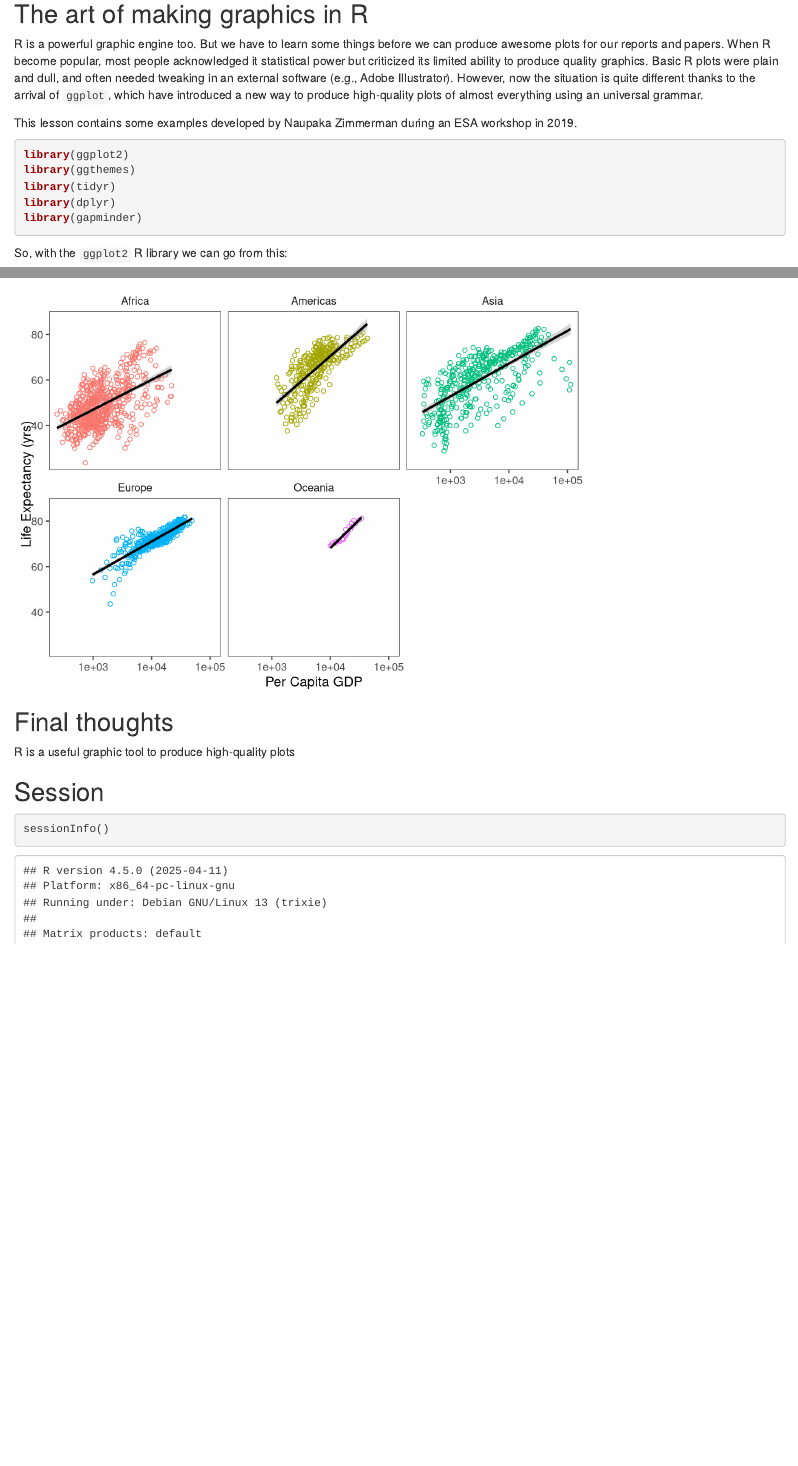
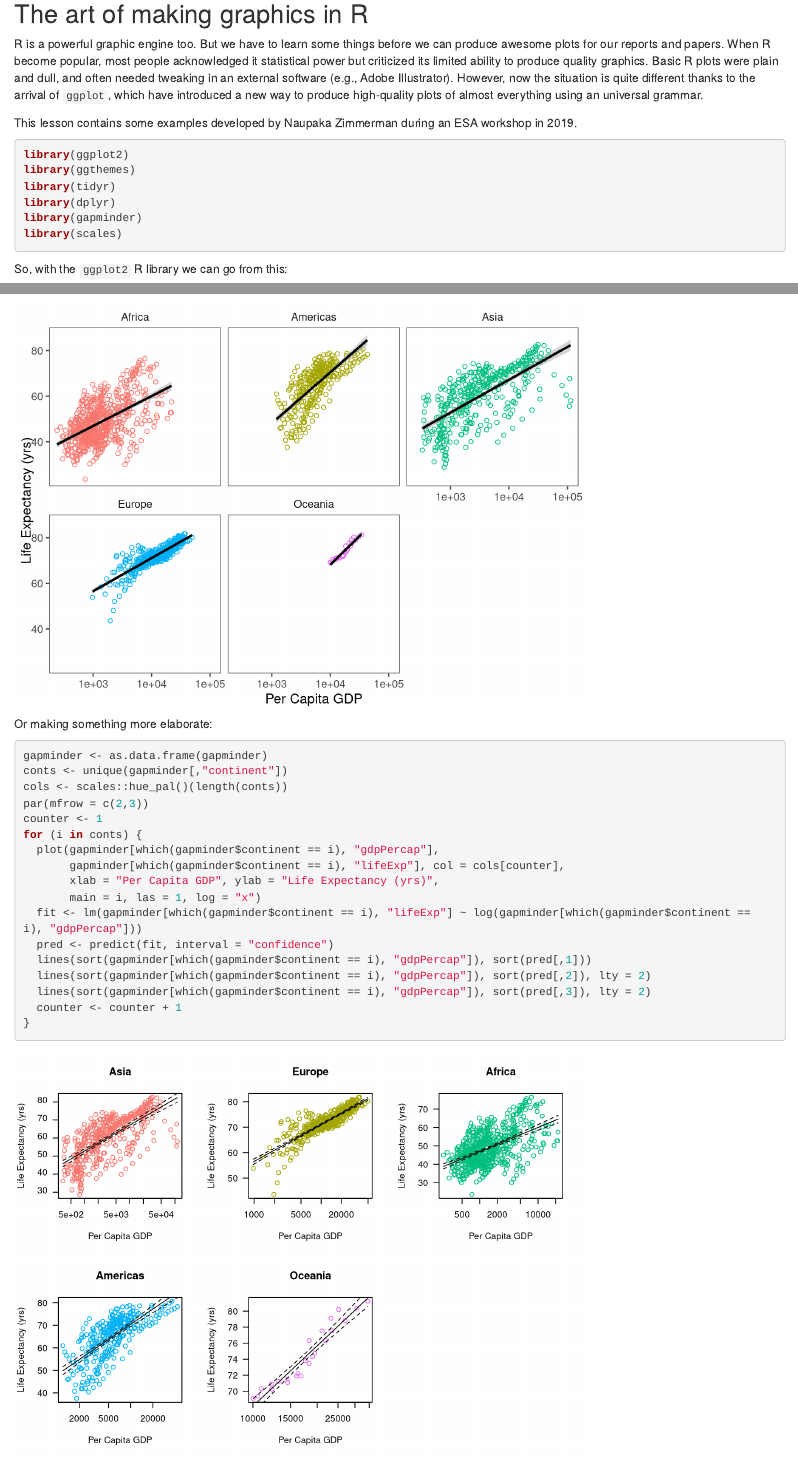
Before and after one commit to fonturbel-lab/R_caffe, an R Markdown document (02-plots.Rmd): the page in a window 1100 px wide, from 140 px down, and a second part further down, joined at a grey line. Rendered offline with R 4.5, knitr and Pandoc, with nearby package versions; a font, style sheet, LaTeX package, included part or bibliography that could not be used is replaced or left out; the gapminder table comes from the copy in Python's plotly package.

Commit message:
Making progress

````diff
--- a/02-plots.Rmd
+++ b/02-plots.Rmd
@@ -28,6 +28,7 @@ library(ggthemes)
 library(tidyr)
 library(dplyr)
 library(gapminder)
+library(scales)
 ```
 
 So, with the `ggplot2` R library we can go from this:
@@ -52,6 +53,29 @@ ggplot(gapminder, aes(x = gdpPercap, y = lifeExp)) +
 ```
 
 
+Or making something more elaborate:
+
+```{r awesome2}
+gapminder <- as.data.frame(gapminder)
+conts <- unique(gapminder[,"continent"])
+cols <- scales::hue_pal()(length(conts))
+par(mfrow = c(2,3))
+counter <- 1
+for (i in conts) {
+  plot(gapminder[which(gapminder$continent == i), "gdpPercap"],
+       gapminder[which(gapminder$continent == i), "lifeExp"], col = cols[counter],
+       xlab = "Per Capita GDP", ylab = "Life Expectancy (yrs)",
+       main = i, las = 1, log = "x")
+  fit <- lm(gapminder[which(gapminder$continent == i), "lifeExp"] ~ log(gapminder[which(gapminder$continent == i), "gdpPercap"]))
+  pred <- predict(fit, interval = "confidence")
+  lines(sort(gapminder[which(gapminder$continent == i), "gdpPercap"]), sort(pred[,1]))
+  lines(sort(gapminder[which(gapminder$continent == i), "gdpPercap"]), sort(pred[,2]), lty = 2)
+  lines(sort(gapminder[which(gapminder$continent == i), "gdpPercap"]), sort(pred[,3]), lty = 2)
+  counter <- counter + 1
+}
+```
+
+
 ## Final thoughts
 
 R is a useful graphic tool to produce high-quality plots
````
Also changed, not shown: 02-plots.html.
